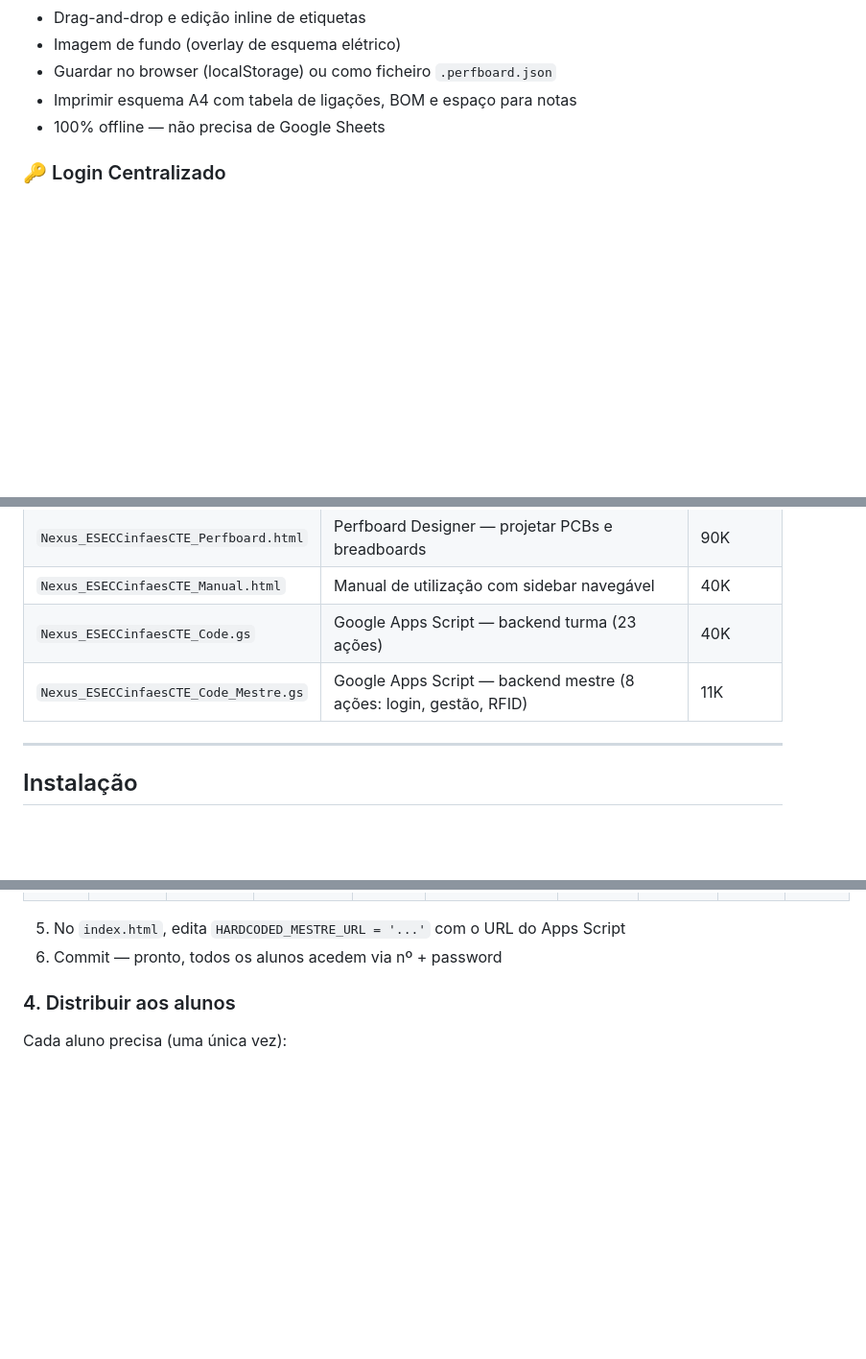
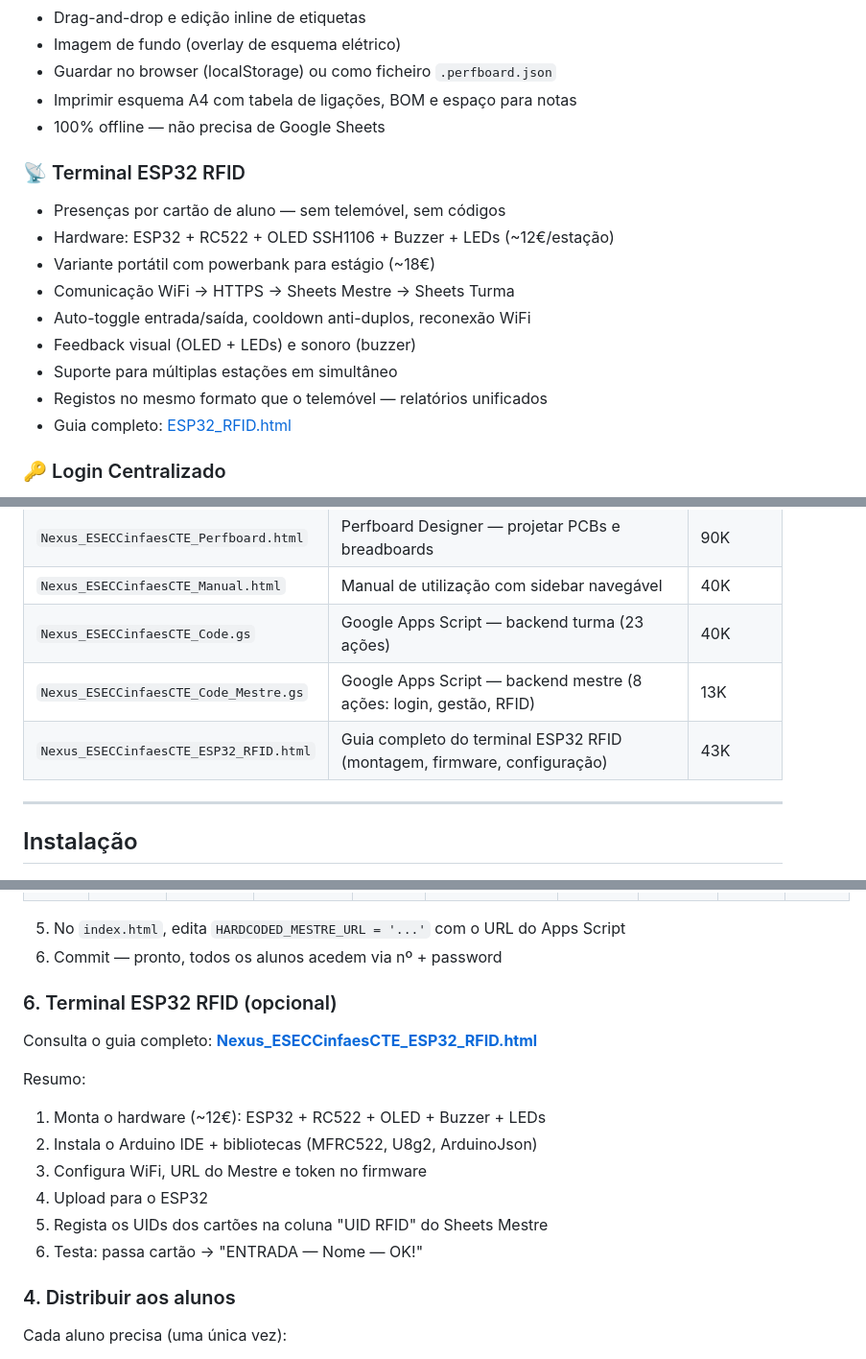
Before and after one commit to cte-secundariacinfaes/NEXUS_ESECCinfaesCTE, a Markdown page: README.md, 3 parts joined by grey strips. Shown at 96% size. Drawn GitHub-style; blank space fills up the shorter version.

```diff
--- a/README.md
+++ b/README.md
@@ -76,6 +76,17 @@ Aluno.html      ──🔄 Carregar───→  Google Sheets (lê config + esc
 - 100% offline — não precisa de Google Sheets
 
 
+### 📡 Terminal ESP32 RFID
+- Presenças por cartão de aluno — sem telemóvel, sem códigos
+- Hardware: ESP32 + RC522 + OLED SSH1106 + Buzzer + LEDs (~12€/estação)
+- Variante portátil com powerbank para estágio (~18€)
+- Comunicação WiFi → HTTPS → Sheets Mestre → Sheets Turma
+- Auto-toggle entrada/saída, cooldown anti-duplos, reconexão WiFi
+- Feedback visual (OLED + LEDs) e sonoro (buzzer)
+- Suporte para múltiplas estações em simultâneo
+- Registos no mesmo formato que o telemóvel — relatórios unificados
+- Guia completo: [ESP32_RFID.html](Nexus_ESECCinfaesCTE_ESP32_RFID.html)
+
 ### 🔑 Login Centralizado
 
 - Autenticação via Google Sheets Mestre (nº aluno + password)
@@ -97,7 +108,8 @@ Aluno.html      ──🔄 Carregar───→  Google Sheets (lê config + esc
 | `Nexus_ESECCinfaesCTE_Perfboard.html` | Perfboard Designer — projetar PCBs e breadboards | 90K |
 | `Nexus_ESECCinfaesCTE_Manual.html` | Manual de utilização com sidebar navegável | 40K |
 | `Nexus_ESECCinfaesCTE_Code.gs` | Google Apps Script — backend turma (23 ações) | 40K |
-| `Nexus_ESECCinfaesCTE_Code_Mestre.gs` | Google Apps Script — backend mestre (8 ações: login, gestão, RFID) | 11K |
+| `Nexus_ESECCinfaesCTE_Code_Mestre.gs` | Google Apps Script — backend mestre (8 ações: login, gestão, RFID) | 13K |
+| `Nexus_ESECCinfaesCTE_ESP32_RFID.html` | Guia completo do terminal ESP32 RFID (montagem, firmware, configuração) | 43K |
 
 ---
 
@@ -143,6 +155,19 @@ Aluno.html      ──🔄 Carregar───→  Google Sheets (lê config + esc
 
 5. No `index.html`, edita `HARDCODED_MESTRE_URL = '...'` com o URL do Apps Script
 6. Commit — pronto, todos os alunos acedem via nº + password
+
+
+### 6. Terminal ESP32 RFID (opcional)
+
+Consulta o guia completo: **[Nexus_ESECCinfaesCTE_ESP32_RFID.html](Nexus_ESECCinfaesCTE_ESP32_RFID.html)**
+
+Resumo:
+1. Monta o hardware (~12€): ESP32 + RC522 + OLED + Buzzer + LEDs
+2. Instala o Arduino IDE + bibliotecas (MFRC522, U8g2, ArduinoJson)
+3. Configura WiFi, URL do Mestre e token no firmware
+4. Upload para o ESP32
+5. Regista os UIDs dos cartões na coluna "UID RFID" do Sheets Mestre
+6. Testa: passa cartão → "ENTRADA — Nome — OK!"
 
 ### 4. Distribuir aos alunos
 
```
